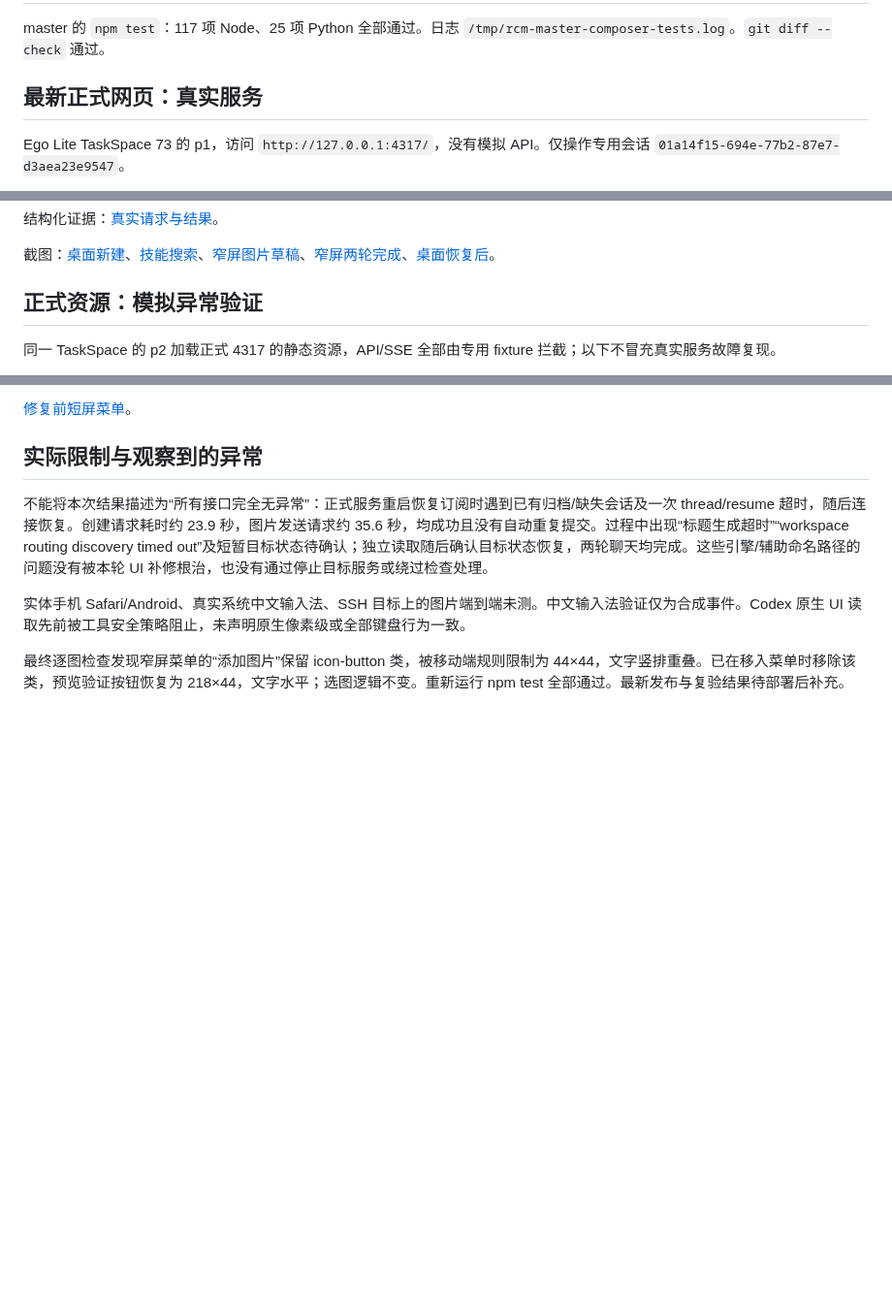
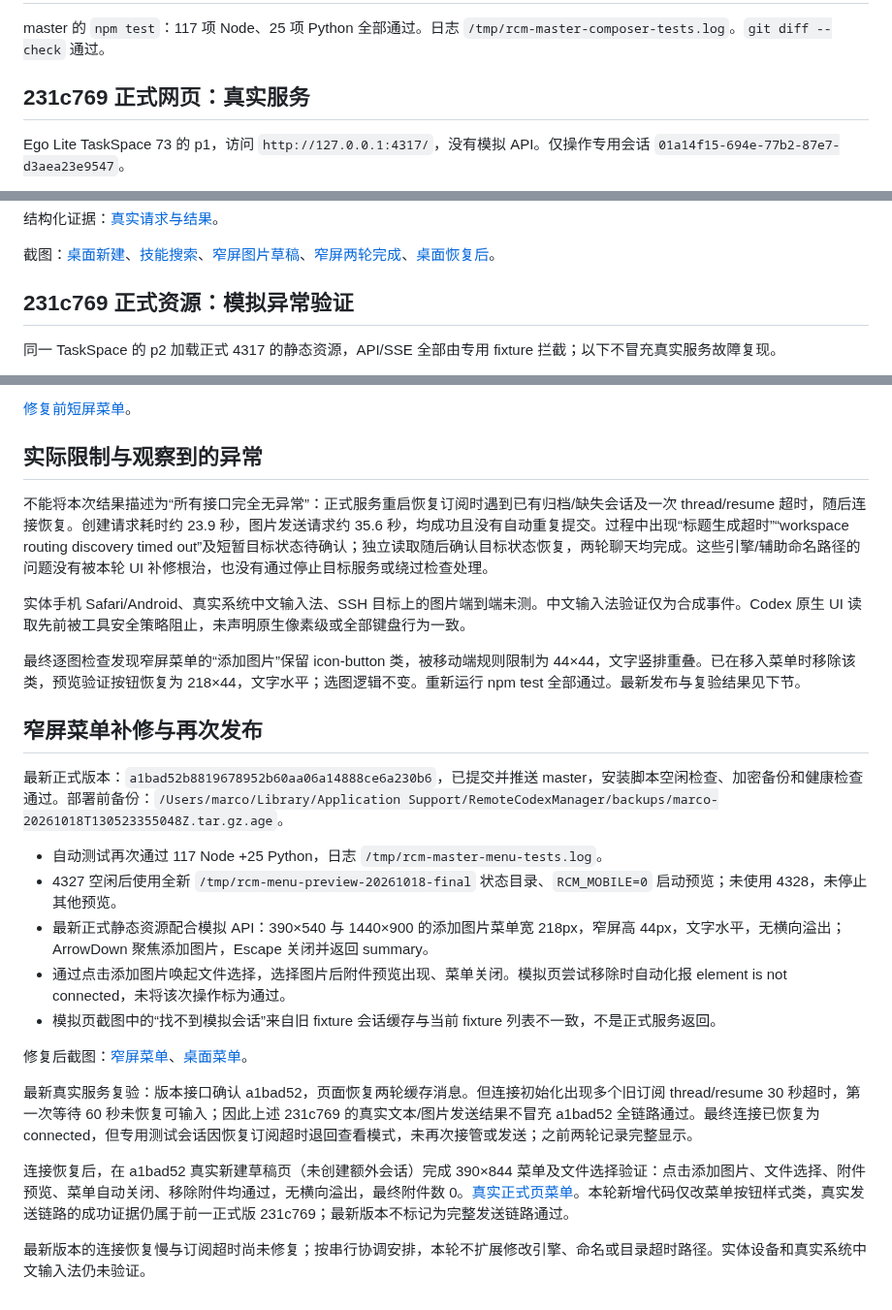
Before and after one commit to liangyd1024/codex-portal, a Markdown page: docs/verification-2026-10-18-composer-master-production.md, 3 parts joined by grey strips. Shown at 97% size. GitHub-like rendering; blank space fills up the shorter version.

Commit message:
docs: record production menu fix and verification limits

```diff
--- a/docs/verification-2026-10-18-composer-master-production.md
+++ b/docs/verification-2026-10-18-composer-master-production.md
@@ -12,7 +12,7 @@
 
 master 的 `npm test`：117 项 Node、25 项 Python 全部通过。日志 `/tmp/rcm-master-composer-tests.log`。`git diff --check` 通过。
 
-## 最新正式网页：真实服务
+## 231c769 正式网页：真实服务
 
 Ego Lite TaskSpace 73 的 p1，访问 `http://127.0.0.1:4317/`，没有模拟 API。仅操作专用会话 `01a14f15-694e-77b2-87e7-d3aea23e9547`。
 
@@ -29,7 +29,7 @@ Ego Lite TaskSpace 73 的 p1，访问 `http://127.0.0.1:4317/`，没有模拟 AP
 
 截图：[桌面新建](composer-master-production-evidence/production-new-desktop.png)、[技能搜索](composer-master-production-evidence/production-skill-search.png)、[窄屏图片草稿](composer-master-production-evidence/production-mobile-attachment.png)、[窄屏两轮完成](composer-master-production-evidence/production-mobile-completed.png)、[桌面恢复后](composer-master-production-evidence/production-desktop-completed.png)。
 
-## 正式资源：模拟异常验证
+## 231c769 正式资源：模拟异常验证
 
 同一 TaskSpace 的 p2 加载正式 4317 的静态资源，API/SSE 全部由专用 fixture 拦截；以下不冒充真实服务故障复现。
 
@@ -49,4 +49,24 @@ Ego Lite TaskSpace 73 的 p1，访问 `http://127.0.0.1:4317/`，没有模拟 AP
 
 实体手机 Safari/Android、真实系统中文输入法、SSH 目标上的图片端到端未测。中文输入法验证仅为合成事件。Codex 原生 UI 读取先前被工具安全策略阻止，未声明原生像素级或全部键盘行为一致。
 
-最终逐图检查发现窄屏菜单的“添加图片”保留 icon-button 类，被移动端规则限制为 44×44，文字竖排重叠。已在移入菜单时移除该类，预览验证按钮恢复为 218×44，文字水平；选图逻辑不变。重新运行 npm test 全部通过。最新发布与复验结果待部署后补充。
+最终逐图检查发现窄屏菜单的“添加图片”保留 icon-button 类，被移动端规则限制为 44×44，文字竖排重叠。已在移入菜单时移除该类，预览验证按钮恢复为 218×44，文字水平；选图逻辑不变。重新运行 npm test 全部通过。最新发布与复验结果见下节。
+
+
+## 窄屏菜单补修与再次发布
+
+最新正式版本：`a1bad52b8819678952b60aa06a14888ce6a230b6`，已提交并推送 master，安装脚本空闲检查、加密备份和健康检查通过。部署前备份：`/Users/marco/Library/Application Support/RemoteCodexManager/backups/marco-20261018T130523355048Z.tar.gz.age`。
+
+- 自动测试再次通过 117 Node +25 Python，日志 `/tmp/rcm-master-menu-tests.log`。
+- 4327 空闲后使用全新 `/tmp/rcm-menu-preview-20261018-final` 状态目录、`RCM_MOBILE=0` 启动预览；未使用 4328，未停止其他预览。
+- 最新正式静态资源配合模拟 API：390×540 与 1440×900 的添加图片菜单宽 218px，窄屏高 44px，文字水平，无横向溢出；ArrowDown 聚焦添加图片，Escape 关闭并返回 summary。
+- 通过点击添加图片唤起文件选择，选择图片后附件预览出现、菜单关闭。模拟页尝试移除时自动化报 element is not connected，未将该次操作标为通过。
+- 模拟页截图中的“找不到模拟会话”来自旧 fixture 会话缓存与当前 fixture 列表不一致，不是正式服务返回。
+
+修复后截图：[窄屏菜单](composer-master-production-evidence/production-fixed-mobile-menu.png)、[桌面菜单](composer-master-production-evidence/production-fixed-desktop-menu.png)。
+
+最新真实服务复验：版本接口确认 a1bad52，页面恢复两轮缓存消息。但连接初始化出现多个旧订阅 thread/resume 30 秒超时，第一次等待 60 秒未恢复可输入；因此上述 231c769 的真实文本/图片发送结果不冒充 a1bad52 全链路通过。最终连接已恢复为 connected，但专用测试会话因恢复订阅超时退回查看模式，未再次接管或发送；之前两轮记录完整显示。
+
+
+连接恢复后，在 a1bad52 真实新建草稿页（未创建额外会话）完成 390×844 菜单及文件选择验证：点击添加图片、文件选择、附件预览、菜单自动关闭、移除附件均通过，无横向溢出，最终附件数 0。[真实正式页菜单](composer-master-production-evidence/production-real-fixed-mobile.png)。本轮新增代码仅改菜单按钮样式类，真实发送链路的成功证据仍属于前一正式版 231c769；最新版本不标记为完整发送链路通过。
+
+最新版本的连接恢复慢与订阅超时尚未修复；按串行协调安排，本轮不扩展修改引擎、命名或目录超时路径。实体设备和真实系统中文输入法仍未验证。
```
Also changed, not shown: docs/composer-master-production-evidence/production-fixed-desktop-menu.png (added), docs/composer-master-production-evidence/production-fixed-mobile-menu.png (added), docs/composer-master-production-evidence/production-real-fixed-mobile.png (added).
